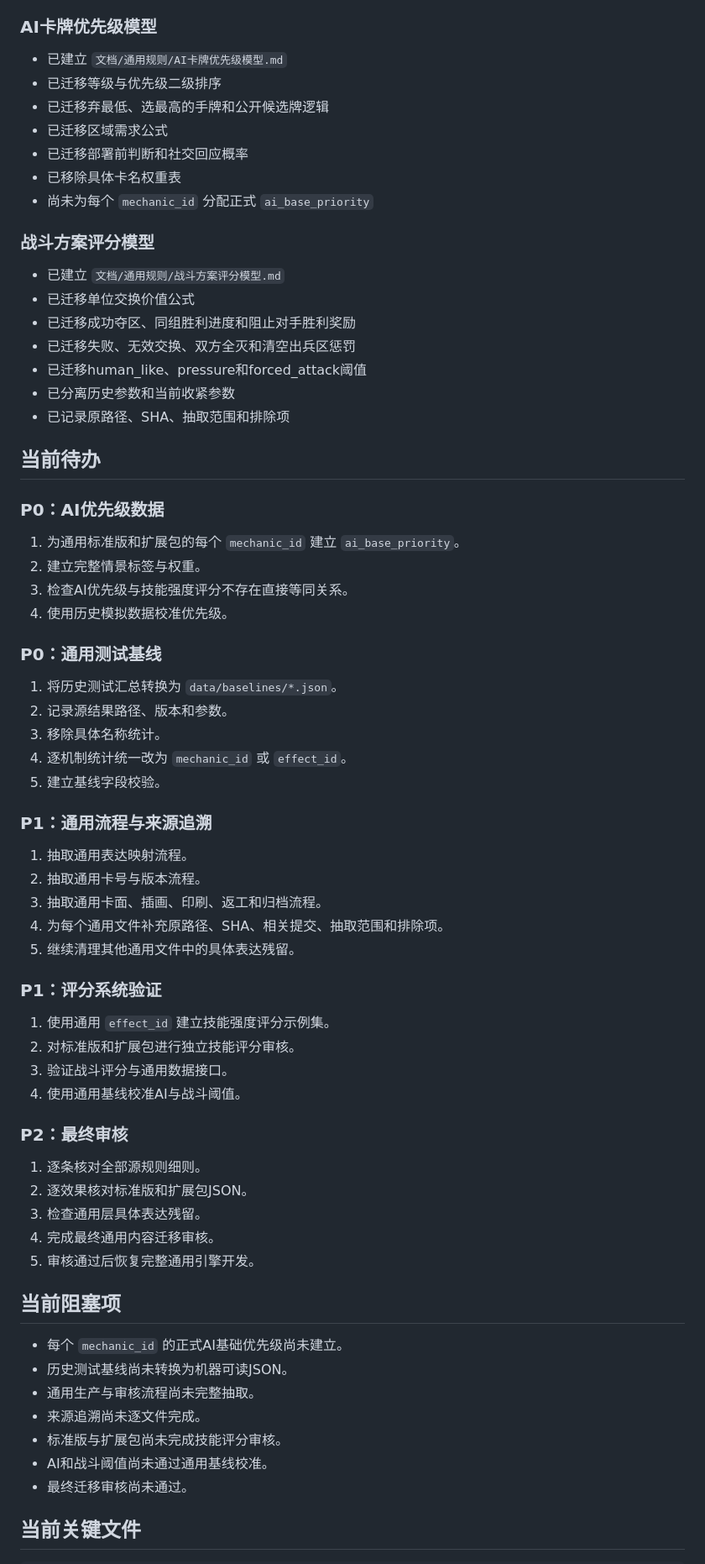
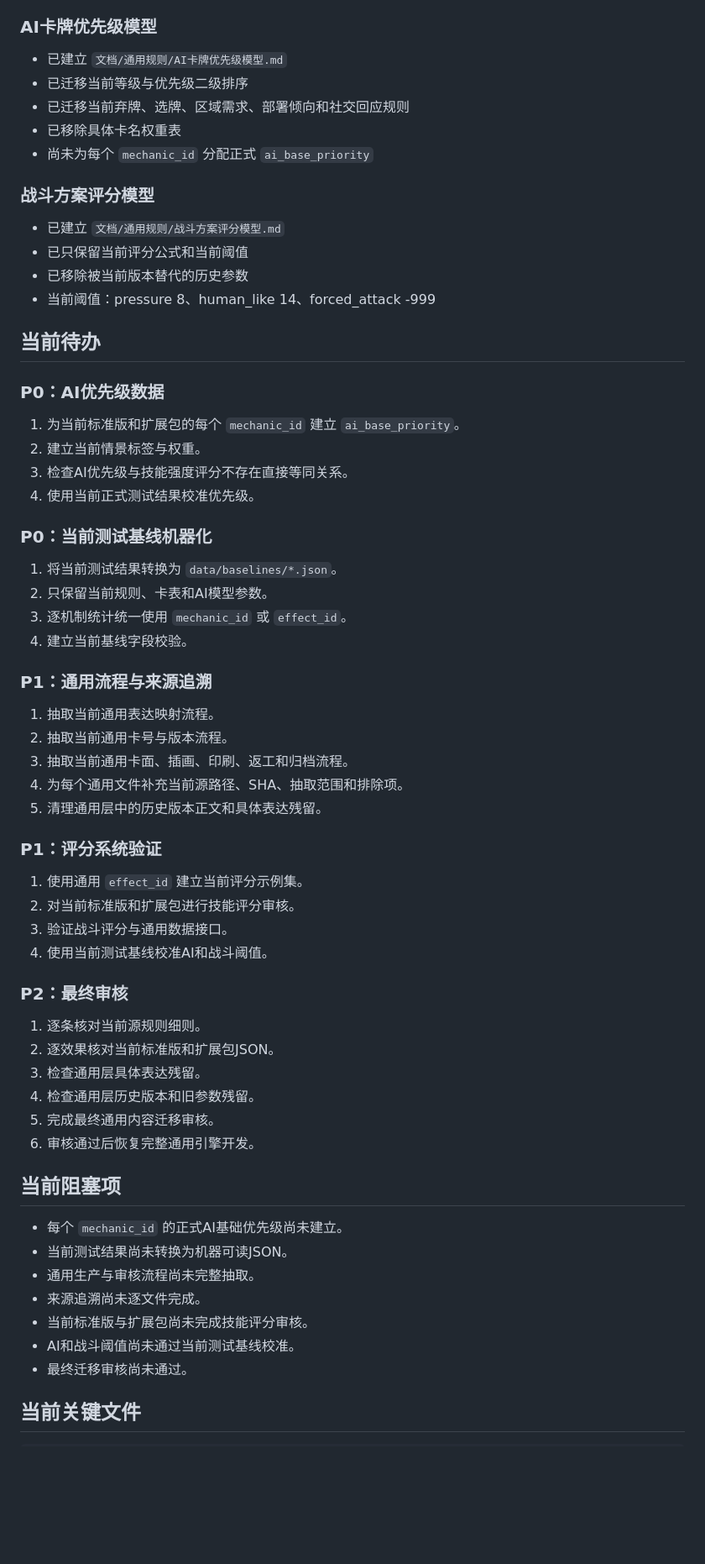
Before and after one commit to anxiannet/realmruckus, a Markdown page: 文档/当前项目进度.md, the part around one of its changes. Shown at 84% size. GitHub-like rendering; blank space fills up the shorter version.

```diff
--- a/文档/当前项目进度.md
+++ b/文档/当前项目进度.md
@@ -80,71 +72,66 @@
 ### AI卡牌优先级模型
 
 - 已建立 `文档/通用规则/AI卡牌优先级模型.md`
-- 已迁移等级与优先级二级排序
-- 已迁移弃最低、选最高的手牌和公开候选牌逻辑
-- 已迁移区域需求公式
-- 已迁移部署前判断和社交回应概率
+- 已迁移当前等级与优先级二级排序
+- 已迁移当前弃牌、选牌、区域需求、部署倾向和社交回应规则
 - 已移除具体卡名权重表
 - 尚未为每个 `mechanic_id` 分配正式 `ai_base_priority`
 
 ### 战斗方案评分模型
 
 - 已建立 `文档/通用规则/战斗方案评分模型.md`
-- 已迁移单位交换价值公式
-- 已迁移成功夺区、同组胜利进度和阻止对手胜利奖励
-- 已迁移失败、无效交换、双方全灭和清空出兵区惩罚
-- 已迁移human_like、pressure和forced_attack阈值
-- 已分离历史参数和当前收紧参数
-- 已记录原路径、SHA、抽取范围和排除项
+- 已只保留当前评分公式和当前阈值
+- 已移除被当前版本替代的历史参数
+- 当前阈值：pressure 8、human_like 14、forced_attack -999
 
 ## 当前待办
 
 ### P0：AI优先级数据
 
-1. 为通用标准版和扩展包的每个 `mechanic_id` 建立 `ai_base_priority`。
-2. 建立完整情景标签与权重。
+1. 为当前标准版和扩展包的每个 `mechanic_id` 建立 `ai_base_priority`。
+2. 建立当前情景标签与权重。
 3. 检查AI优先级与技能强度评分不存在直接等同关系。
-4. 使用历史模拟数据校准优先级。
+4. 使用当前正式测试结果校准优先级。
 
-### P0：通用测试基线
+### P0：当前测试基线机器化
 
-1. 将历史测试汇总转换为 `data/baselines/*.json`。
-2. 记录源结果路径、版本和参数。
-3. 移除具体名称统计。
-4. 逐机制统计统一改为 `mechanic_id` 或 `effect_id`。
-5. 建立基线字段校验。
+1. 将当前测试结果转换为 `data/baselines/*.json`。
+2. 只保留当前规则、卡表和AI模型参数。
+3. 逐机制统计统一使用 `mechanic_id` 或 `effect_id`。
+4. 建立当前基线字段校验。
 
 ### P1：通用流程与来源追溯
 
-1. 抽取通用表达映射流程。
-2. 抽取通用卡号与版本流程。
-3. 抽取通用卡面、插画、印刷、返工和归档流程。
-4. 为每个通用文件补充原路径、SHA、相关提交、抽取范围和排除项。
-5. 继续清理其他通用文件中的具体表达残留。
+1. 抽取当前通用表达映射流程。
+2. 抽取当前通用卡号与版本流程。
+3. 抽取当前通用卡面、插画、印刷、返工和归档流程。
+4. 为每个通用文件补充当前源路径、SHA、抽取范围和排除项。
+5. 清理通用层中的历史版本正文和具体表达残留。
 
 ### P1：评分系统验证
 
-1. 使用通用 `effect_id` 建立技能强度评分示例集。
-2. 对标准版和扩展包进行独立技能评分审核。
+1. 使用通用 `effect_id` 建立当前评分示例集。
+2. 对当前标准版和扩展包进行技能评分审核。
 3. 验证战斗评分与通用数据接口。
-4. 使用通用基线校准AI与战斗阈值。
+4. 使用当前测试基线校准AI和战斗阈值。
 
 ### P2：最终审核
 
-1. 逐条核对全部源规则细则。
-2. 逐效果核对标准版和扩展包JSON。
+1. 逐条核对当前源规则细则。
+2. 逐效果核对当前标准版和扩展包JSON。
 3. 检查通用层具体表达残留。
-4. 完成最终通用内容迁移审核。
-5. 审核通过后恢复完整通用引擎开发。
+4. 检查通用层历史版本和旧参数残留。
+5. 完成最终通用内容迁移审核。
+6. 审核通过后恢复完整通用引擎开发。
 
 ## 当前阻塞项
 
 - 每个 `mechanic_id` 的正式AI基础优先级尚未建立。
-- 历史测试基线尚未转换为机器可读JSON。
+- 当前测试结果尚未转换为机器可读JSON。
 - 通用生产与审核流程尚未完整抽取。
 - 来源追溯尚未逐文件完成。
-- 标准版与扩展包尚未完成技能评分审核。
-- AI和战斗阈值尚未通过通用基线校准。
+- 当前标准版与扩展包尚未完成技能评分审核。
+- AI和战斗阈值尚未通过当前测试基线校准。
 - 最终迁移审核尚未通过。
 
 ## 当前关键文件
```
Also changed, not shown: other parts of 文档/当前项目进度.md (+26 -34 lines).
